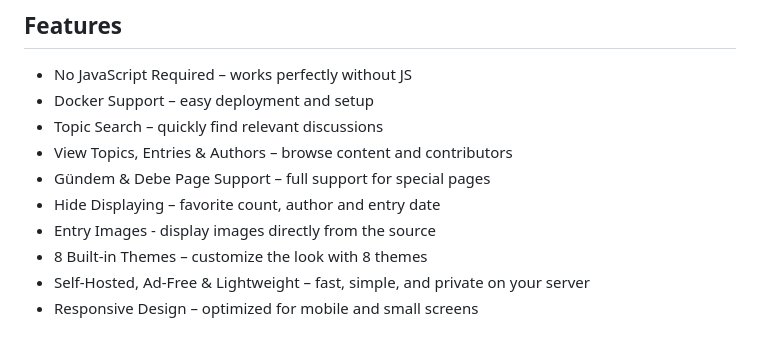
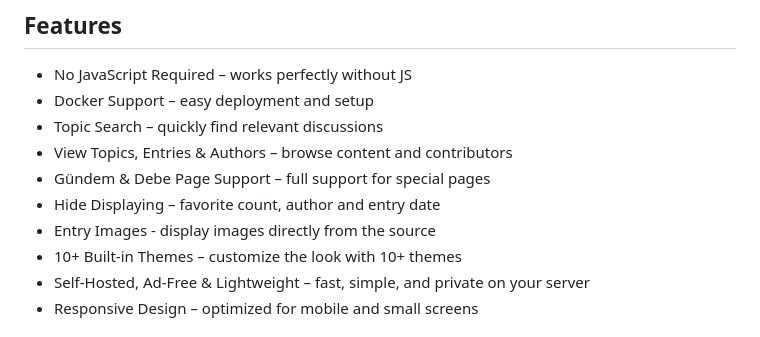
Before and after one commit to beucismis/ozgursozluk, a Markdown page: README.md, the part around the change. Rendered like a GitHub page.

```diff
--- a/README.md
+++ b/README.md
@@ -20,7 +20,7 @@ This project is free alternative Ekşi Sözlük front-end focused on privacy and
 - Gündem & Debe Page Support – full support for special pages
 - Hide Displaying – favorite count, author and entry date
 - Entry Images - display images directly from the source
-- 8 Built-in Themes – customize the look with 8 themes
+- 10+ Built-in Themes – customize the look with 10+ themes
 - Self-Hosted, Ad-Free & Lightweight – fast, simple, and private on your server
 - Responsive Design – optimized for mobile and small screens
 
```
